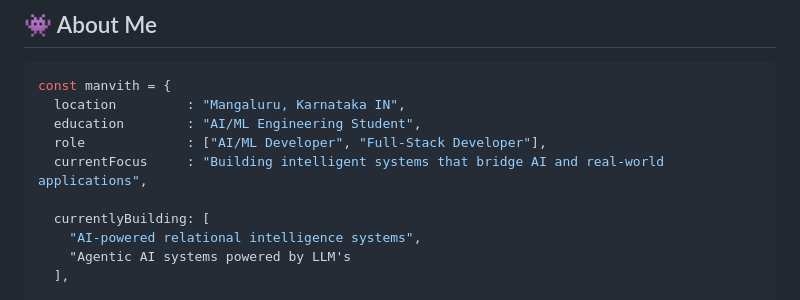
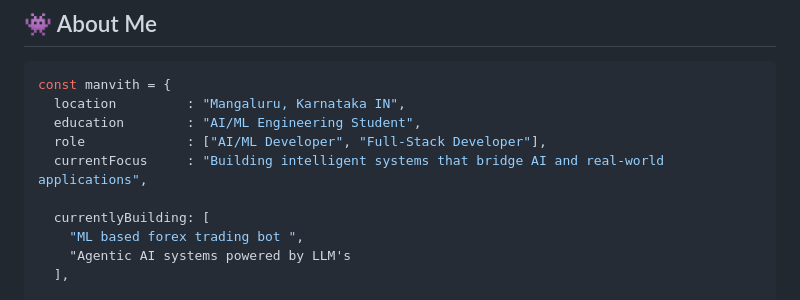
Before and after one commit to manvithh06/manvithh06, a Markdown page: README.md, the part around the change. Rendered like a GitHub page.

```diff
--- a/README.md
+++ b/README.md
@@ -24,7 +24,7 @@ const manvith = {
   currentFocus     : "Building intelligent systems that bridge AI and real-world applications",
 
   currentlyBuilding: [
-    "AI-powered relational intelligence systems",
+    "ML based forex trading bot ",
     "Agentic AI systems powered by LLM's
   ],
 
```
